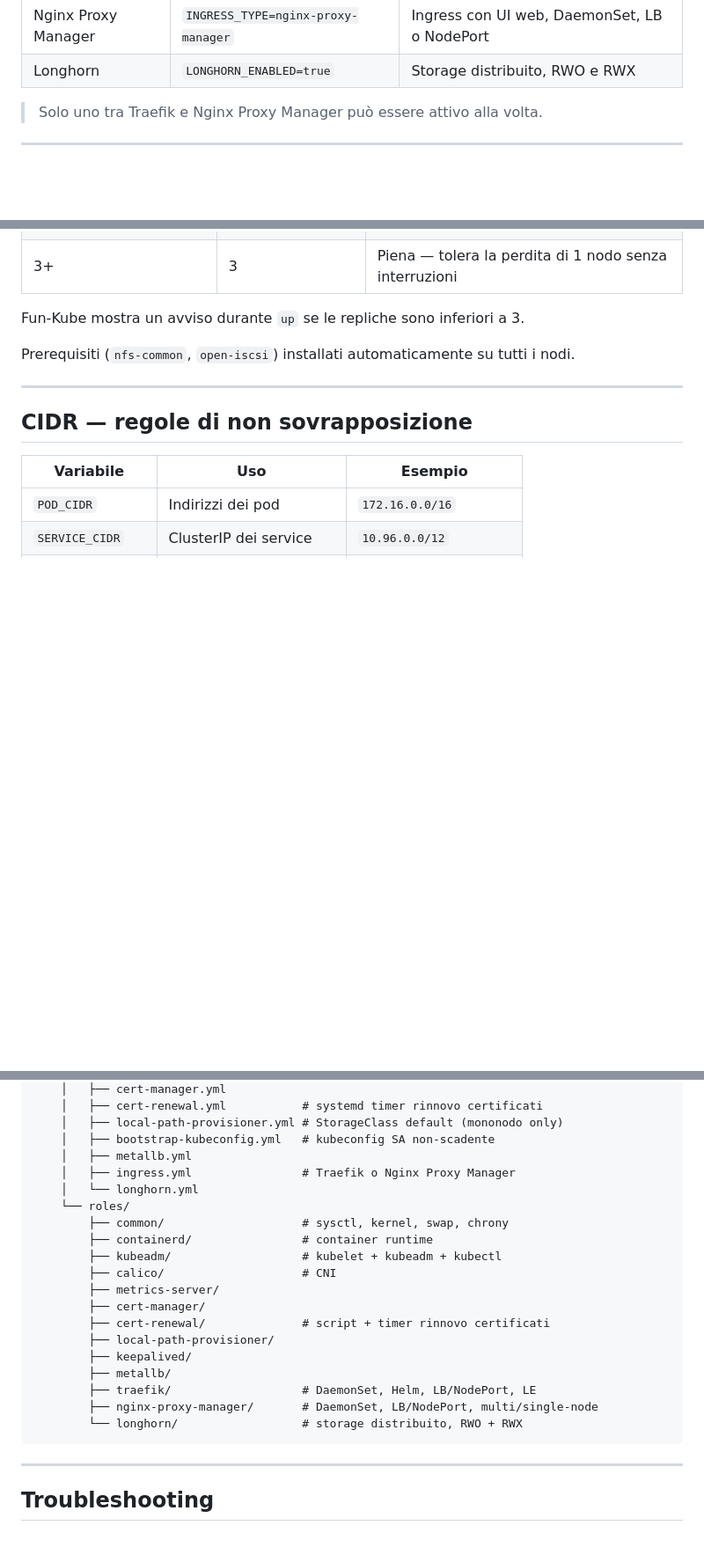
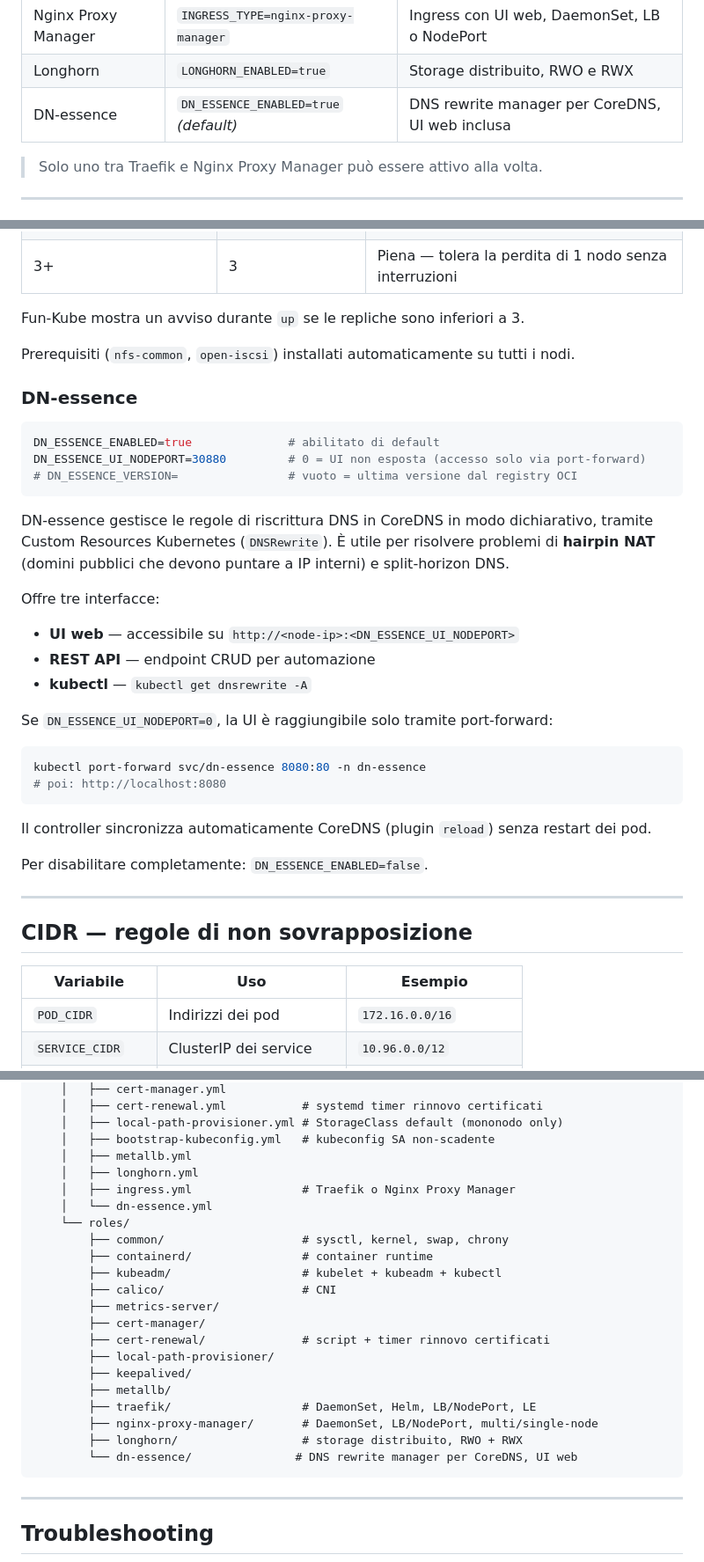
Before and after one commit to OpiNOC/Fun-Kube, a Markdown page: README.md, 3 parts joined by grey strips. Shown at 88% size. Drawn GitHub-style; blank space fills up the shorter version.

Commit message:
docs: aggiornati README e PROJECT.md con addon DN-essence e fix MetalLB CP
Co-Authored-By: Claude Sonnet 4.6 <noreply@anthropic.com>

````diff
--- a/README.md
+++ b/README.md
@@ -49,6 +49,7 @@ Se non definisci worker, i nodi control-plane vengono detaintati automaticamente
 | Traefik | `INGRESS_TYPE=traefik` | Ingress controller, DaemonSet, LB o NodePort |
 | Nginx Proxy Manager | `INGRESS_TYPE=nginx-proxy-manager` | Ingress con UI web, DaemonSet, LB o NodePort |
 | Longhorn | `LONGHORN_ENABLED=true` | Storage distribuito, RWO e RWX |
+| DN-essence | `DN_ESSENCE_ENABLED=true` *(default)* | DNS rewrite manager per CoreDNS, UI web inclusa |
 
 > Solo uno tra Traefik e Nginx Proxy Manager può essere attivo alla volta.
 
@@ -287,6 +288,31 @@ Fun-Kube mostra un avviso durante `up` se le repliche sono inferiori a 3.
 
 Prerequisiti (`nfs-common`, `open-iscsi`) installati automaticamente su tutti i nodi.
 
+### DN-essence
+
+```ini
+DN_ESSENCE_ENABLED=true              # abilitato di default
+DN_ESSENCE_UI_NODEPORT=30880         # 0 = UI non esposta (accesso solo via port-forward)
+# DN_ESSENCE_VERSION=                # vuoto = ultima versione dal registry OCI
+```
+
+DN-essence gestisce le regole di riscrittura DNS in CoreDNS in modo dichiarativo, tramite Custom Resources Kubernetes (`DNSRewrite`). È utile per risolvere problemi di **hairpin NAT** (domini pubblici che devono puntare a IP interni) e split-horizon DNS.
+
+Offre tre interfacce:
+- **UI web** — accessibile su `http://<node-ip>:<DN_ESSENCE_UI_NODEPORT>`
+- **REST API** — endpoint CRUD per automazione
+- **kubectl** — `kubectl get dnsrewrite -A`
+
+Se `DN_ESSENCE_UI_NODEPORT=0`, la UI è raggiungibile solo tramite port-forward:
+```bash
+kubectl port-forward svc/dn-essence 8080:80 -n dn-essence
+# poi: http://localhost:8080
+```
+
+Il controller sincronizza automaticamente CoreDNS (plugin `reload`) senza restart dei pod.
+
+Per disabilitare completamente: `DN_ESSENCE_ENABLED=false`.
+
 ---
 
 ## CIDR — regole di non sovrapposizione
@@ -379,8 +405,9 @@ Fun-Kube/
     │   ├── local-path-provisioner.yml # StorageClass default (mononodo only)
     │   ├── bootstrap-kubeconfig.yml   # kubeconfig SA non-scadente
     │   ├── metallb.yml
+    │   ├── longhorn.yml
     │   ├── ingress.yml                # Traefik o Nginx Proxy Manager
-    │   └── longhorn.yml
+    │   └── dn-essence.yml
     └── roles/
         ├── common/                    # sysctl, kernel, swap, chrony
         ├── containerd/                # container runtime
@@ -394,7 +421,8 @@ Fun-Kube/
         ├── metallb/
         ├── traefik/                   # DaemonSet, Helm, LB/NodePort, LE
         ├── nginx-proxy-manager/       # DaemonSet, LB/NodePort, multi/single-node
-        └── longhorn/                  # storage distribuito, RWO + RWX
+        ├── longhorn/                  # storage distribuito, RWO + RWX
+        └── dn-essence/               # DNS rewrite manager per CoreDNS, UI web
 ```
 
 ---
````
Also changed, not shown: PROJECT.md (+16 -4 lines).
